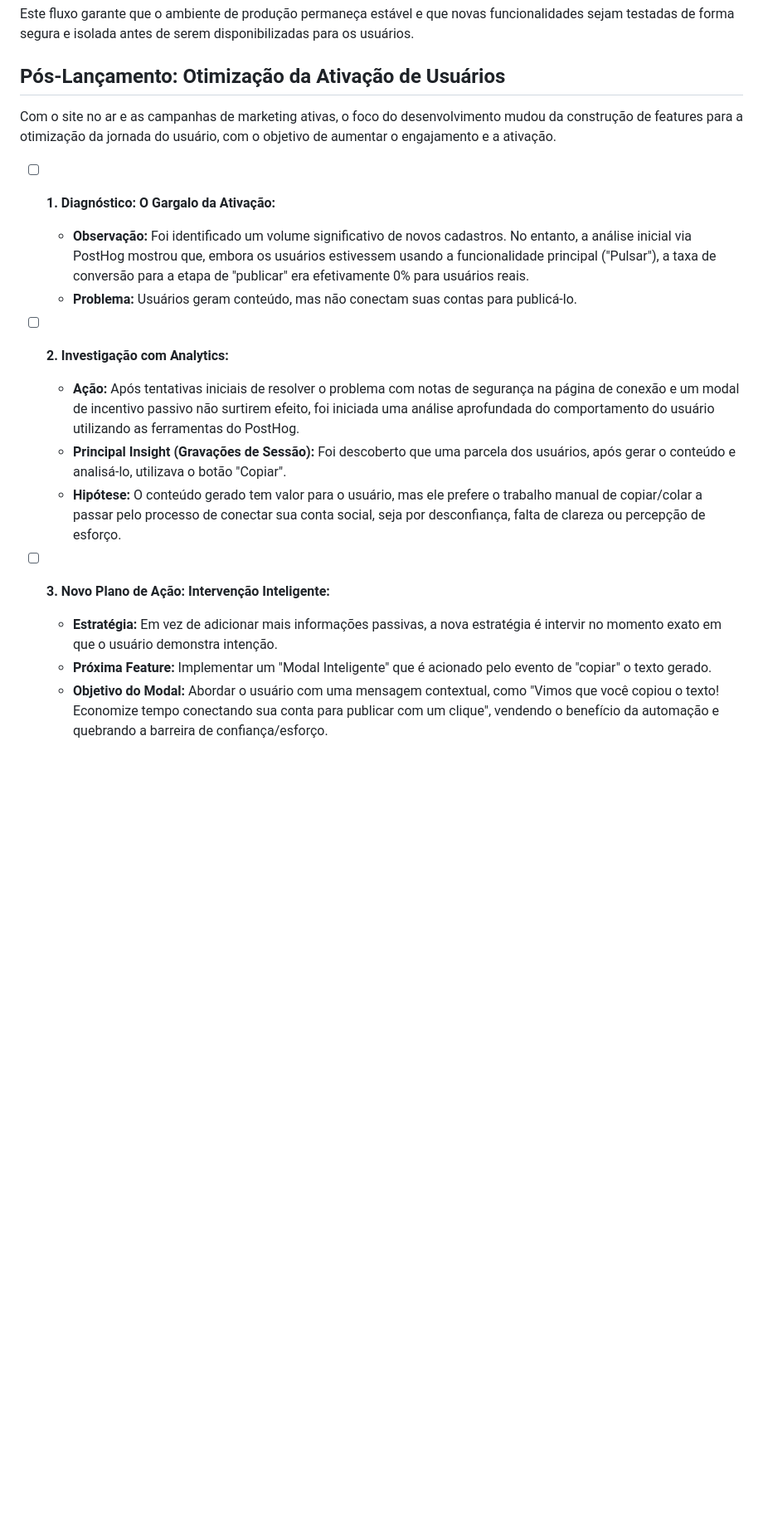
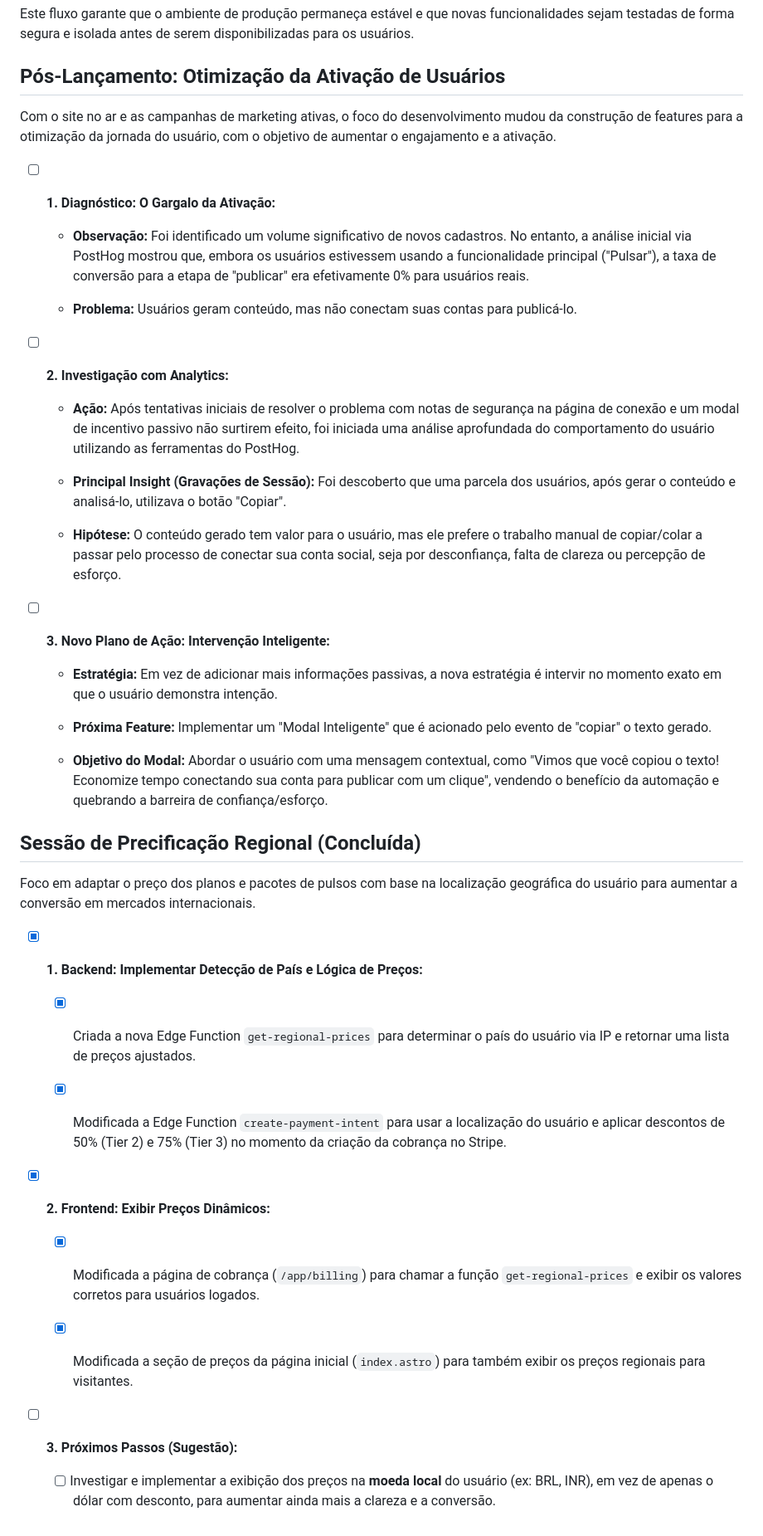
Before and after one commit to EnioAguiar/post-pulsar, a Markdown page: docs/architecture/Plano de Ação.md, the part around the change. Shown: that part at 83% size. Drawn GitHub-style; blank space fills up the shorter version.

Commit message:
docs: Document regional pricing implementation

```diff
--- a/docs/architecture/Plano de Ação.md
+++ b/docs/architecture/Plano de Ação.md
@@ -471,18 +471,64 @@ Este fluxo garante que o ambiente de produção permaneça estável e que novas
 
 ## Pós-Lançamento: Otimização da Ativação de Usuários
 
+
+
 Com o site no ar e as campanhas de marketing ativas, o foco do desenvolvimento mudou da construção de features para a otimização da jornada do usuário, com o objetivo de aumentar o engajamento e a ativação.
 
+
+
 - [ ] **1. Diagnóstico: O Gargalo da Ativação:**
+
   - **Observação:** Foi identificado um volume significativo de novos cadastros. No entanto, a análise inicial via PostHog mostrou que, embora os usuários estivessem usando a funcionalidade principal ("Pulsar"), a taxa de conversão para a etapa de "publicar" era efetivamente 0% para usuários reais.
+
   - **Problema:** Usuários geram conteúdo, mas não conectam suas contas para publicá-lo.
 
+
+
 - [ ] **2. Investigação com Analytics:**
+
   - **Ação:** Após tentativas iniciais de resolver o problema com notas de segurança na página de conexão e um modal de incentivo passivo não surtirem efeito, foi iniciada uma análise aprofundada do comportamento do usuário utilizando as ferramentas do PostHog.
+
   - **Principal Insight (Gravações de Sessão):** Foi descoberto que uma parcela dos usuários, após gerar o conteúdo e analisá-lo, utilizava o botão "Copiar".
+
   - **Hipótese:** O conteúdo gerado tem valor para o usuário, mas ele prefere o trabalho manual de copiar/colar a passar pelo processo de conectar sua conta social, seja por desconfiança, falta de clareza ou percepção de esforço.
 
+
+
 - [ ] **3. Novo Plano de Ação: Intervenção Inteligente:**
+
   - **Estratégia:** Em vez de adicionar mais informações passivas, a nova estratégia é intervir no momento exato em que o usuário demonstra intenção.
+
   - **Próxima Feature:** Implementar um "Modal Inteligente" que é acionado pelo evento de "copiar" o texto gerado.
+
   - **Objetivo do Modal:** Abordar o usuário com uma mensagem contextual, como "Vimos que você copiou o texto! Economize tempo conectando sua conta para publicar com um clique", vendendo o benefício da automação e quebrando a barreira de confiança/esforço.
+
+
+
+## Sessão de Precificação Regional (Concluída)
+
+
+
+Foco em adaptar o preço dos planos e pacotes de pulsos com base na localização geográfica do usuário para aumentar a conversão em mercados internacionais.
+
+
+
+- [x] **1. Backend: Implementar Detecção de País e Lógica de Preços:**
+
+  - [x] Criada a nova Edge Function `get-regional-prices` para determinar o país do usuário via IP e retornar uma lista de preços ajustados.
+
+  - [x] Modificada a Edge Function `create-payment-intent` para usar a localização do usuário e aplicar descontos de 50% (Tier 2) e 75% (Tier 3) no momento da criação da cobrança no Stripe.
+
+
+
+- [x] **2. Frontend: Exibir Preços Dinâmicos:**
+
+  - [x] Modificada a página de cobrança (`/app/billing`) para chamar a função `get-regional-prices` e exibir os valores corretos para usuários logados.
+
+  - [x] Modificada a seção de preços da página inicial (`index.astro`) para também exibir os preços regionais para visitantes.
+
+
+
+- [ ] **3. Próximos Passos (Sugestão):**
+
+  - [ ] Investigar e implementar a exibição dos preços na **moeda local** do usuário (ex: BRL, INR), em vez de apenas o dólar com desconto, para aumentar ainda mais a clareza e a conversão.
```
